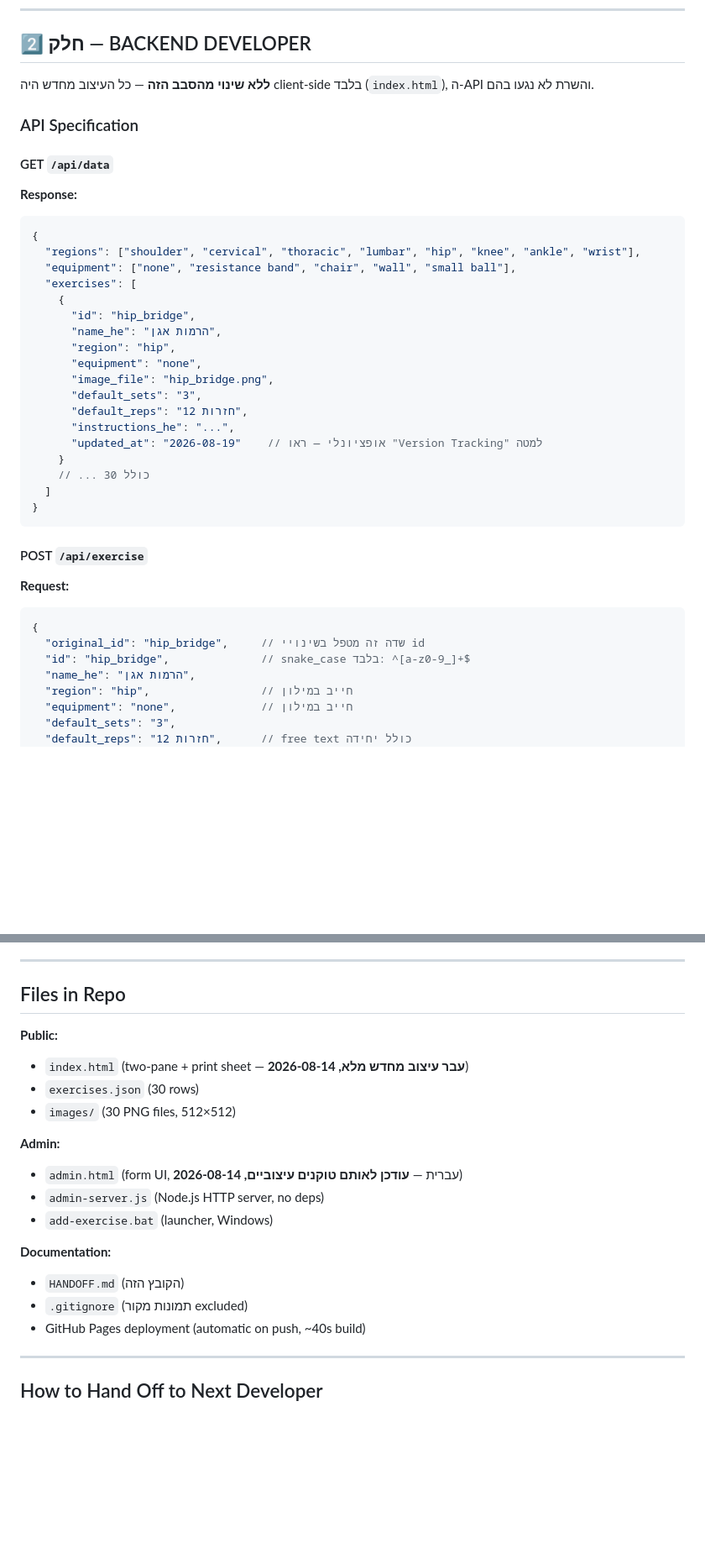
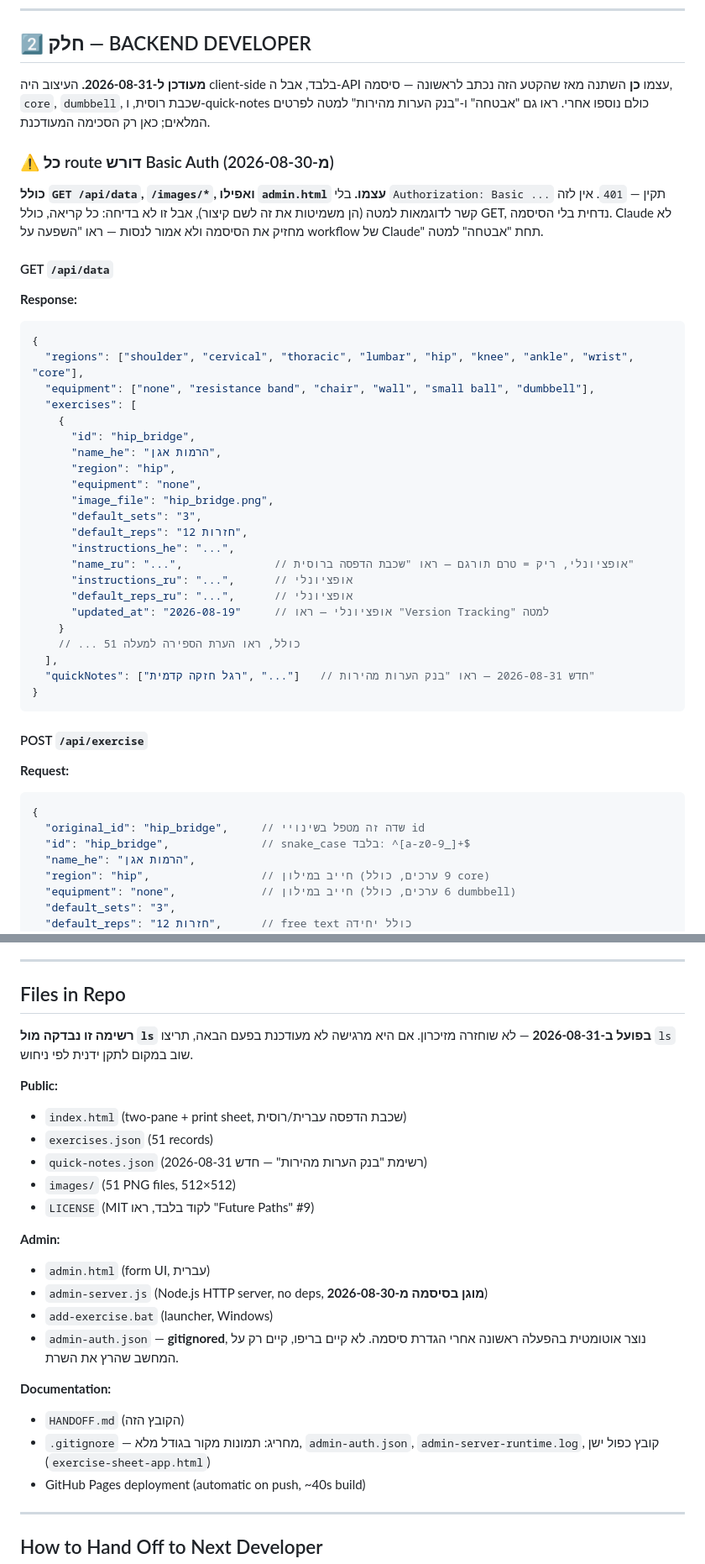
Before and after one commit to shmulik158-design/physio-exercises, a Markdown page: HANDOFF.md, 2 parts joined by grey strips. Shown at 84% size. GitHub-like rendering; blank space fills up the shorter version.

Commit message:
Audit and correct stale HANDOFF.md claims
The user asked directly whether the doc was actually up to date —
it wasn't. Found and fixed, verified against real code/files, not
memory:

- Exercise/image counts said 30 everywhere; actual is 51. Added a
  one-line command so this stops silently going stale again.
- API spec examples: regions list missing "core", equipment missing
  "dumbbell", no name_ru/instructions_ru/default_reps_ru fields, no
  quickNotes field — none of these were reflected in the documented
  request/response shapes despite being real for weeks.
- The Basic Auth requirement (added 2026-08-30) wasn't mentioned
  anywhere in the API Specification section itself — only buried
  later under "אבטחה". Someone reading just the API section would
  have no idea every route, including GET, now needs it.
- POST /api/quick-notes was undocumented as an endpoint.
- Files in Repo: missing quick-notes.json, LICENSE, admin-auth.json
  entirely; still said "30 rows" / "30 PNG files"; .gitignore
  description was incomplete.

Verified against actual `ls`, exercises.json length, and
admin-server.js source — not reconstructed from what the doc
already claimed.

````diff
--- a/HANDOFF.md
+++ b/HANDOFF.md
@@ -157,17 +158,19 @@
 
 ## חלק 2️⃣ — BACKEND DEVELOPER
 
-**ללא שינוי מהסבב הזה** — כל העיצוב מחדש היה client-side בלבד (`index.html`), ה-API והשרת לא נגעו בהם.
+**מעודכן ל-2026-08-31.** העיצוב היה client-side בלבד, אבל ה-API עצמו **כן** השתנה מאז שהקטע הזה נכתב לראשונה — סיסמה, `core`, `dumbbell`, שכבת רוסית, ו-quick-notes כולם נוספו אחרי. ראו גם "אבטחה" ו-"בנק הערות מהירות" למטה לפרטים המלאים; כאן רק הסכימה המעודכנת.
 
-### API Specification
+### ⚠️ כל route דורש Basic Auth (מ-2026-08-30)
+
+**כולל `GET /api/data`, `/images/*`, ואפילו `admin.html` עצמו.** בלי `Authorization: Basic ...` תקין — `401`. אין לזה קשר לדוגמאות למטה (הן משמיטות את זה לשם קיצור), אבל זו לא בדיחה: כל קריאה, כולל GET, נדחית בלי הסיסמה. Claude לא מחזיק את הסיסמה ולא אמור לנסות — ראו "השפעה על workflow של Claude" תחת "אבטחה" למטה.
 
 #### GET `/api/data`
 
 **Response:**
 ```json
 {
-  "regions": ["shoulder", "cervical", "thoracic", "lumbar", "hip", "knee", "ankle", "wrist"],
-  "equipment": ["none", "resistance band", "chair", "wall", "small ball"],
+  "regions": ["shoulder", "cervical", "thoracic", "lumbar", "hip", "knee", "ankle", "wrist", "core"],
+  "equipment": ["none", "resistance band", "chair", "wall", "small ball", "dumbbell"],
   "exercises": [
     {
       "id": "hip_bridge",
@@ -178,10 +181,14 @@
       "default_sets": "3",
       "default_reps": "12 חזרות",
       "instructions_he": "...",
-      "updated_at": "2026-08-19"    // אופציונלי — ראו "Version Tracking" למטה
+      "name_ru": "...",              // אופציונלי, ריק = טרם תורגם — ראו "שכבת הדפסה ברוסית"
+      "instructions_ru": "...",      // אופציונלי
+      "default_reps_ru": "...",      // אופציונלי
+      "updated_at": "2026-08-19"     // אופציונלי — ראו "Version Tracking" למטה
     }
-    // ... 30 כולל
-  ]
+    // ... 51 כולל, ראו הערת הספירה למעלה
+  ],
+  "quickNotes": ["רגל חזקה קדמית", "..."]   // חדש 2026-08-31 — ראו "בנק הערות מהירות"
 }
 ```
 
@@ -193,8 +200,8 @@
   "original_id": "hip_bridge",     // שדה זה מטפל בשינויי id
   "id": "hip_bridge",              // snake_case בלבד: ^[a-z0-9_]+$
   "name_he": "הרמות אגן",
-  "region": "hip",                 // חייב במילון
-  "equipment": "none",             // חייב במילון
+  "region": "hip",                 // חייב במילון (9 ערכים, כולל core)
+  "equipment": "none",             // חייב במילון (6 ערכים, כולל dumbbell)
   "default_sets": "3",
   "default_reps": "12 חזרות",      // free text כולל יחידה
   "instructions_he": "...",
@@ -450,19 +473,24 @@ const str = v => (v === null || v === undefined ? '' : String(v)).trim();
 
 ## Files in Repo
 
+**רשימה זו נבדקה מול `ls` בפועל ב-2026-08-31** — לא שוחזרה מזיכרון. אם היא מרגישה לא מעודכנת בפעם הבאה, תריצו `ls` שוב במקום לתקן ידנית לפי ניחוש.
+
 **Public:**
-- `index.html` (two-pane + print sheet — **עבר עיצוב מחדש מלא, 2026-08-14**)
-- `exercises.json` (30 rows)
-- `images/` (30 PNG files, 512×512)
+- `index.html` (two-pane + print sheet, שכבת הדפסה עברית/רוסית)
+- `exercises.json` (51 records)
+- `quick-notes.json` (רשימת "בנק הערות מהירות" — חדש 2026-08-31)
+- `images/` (51 PNG files, 512×512)
+- `LICENSE` (MIT לקוד בלבד, ראו "Future Paths" #9)
 
 **Admin:**
-- `admin.html` (form UI, עברית — **עודכן לאותם טוקנים עיצוביים, 2026-08-14**)
-- `admin-server.js` (Node.js HTTP server, no deps)
+- `admin.html` (form UI, עברית)
+- `admin-server.js` (Node.js HTTP server, no deps, **מוגן בסיסמה מ-2026-08-30**)
 - `add-exercise.bat` (launcher, Windows)
+- `admin-auth.json` — **gitignored**, נוצר אוטומטית בהפעלה ראשונה אחרי הגדרת סיסמה. לא קיים בריפו, קיים רק על המחשב שהרץ את השרת.
 
 **Documentation:**
 - `HANDOFF.md` (הקובץ הזה)
-- `.gitignore` (תמונות מקור excluded)
+- `.gitignore` — מחריג: תמונות מקור בגודל מלא, `admin-auth.json`, `admin-server-runtime.log`, קובץ כפול ישן (`exercise-sheet-app.html`)
 - GitHub Pages deployment (automatic on push, ~40s build)
 
 ---
````
Also changed, not shown: other parts of HANDOFF.md (+21 -4 lines).
